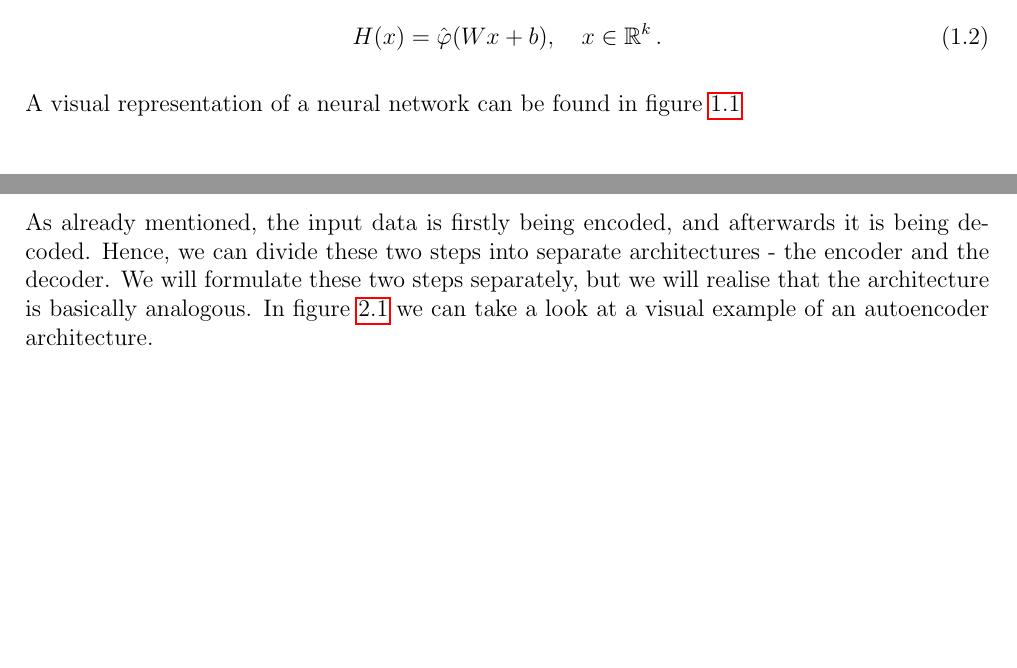
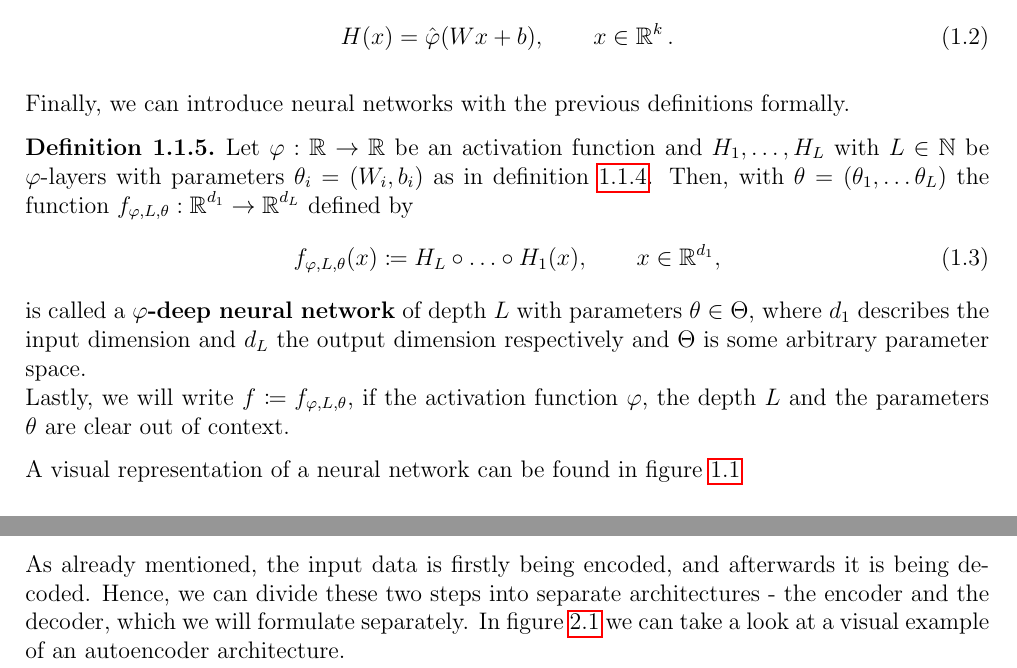
Before and after one commit to MaksymSevkovych/master-thesis, a LaTeX thesis (writing/main.tex, which reads writing/autoencoders.tex, writing/preliminary.tex): two parts of pages 4 and 5 of 9 before the commit and two parts of pages 4 and 6 of 10 after it, joined at a grey line, cut so that both start at the same text, the shorter picture padded with empty space. Compiled offline with pdfLaTeX.

Commit message:
NO-ISSUE: some more writing

```diff
--- a/writing/autoencoders.tex
+++ b/writing/autoencoders.tex
@@ -7,7 +7,7 @@ The conceptional idea of autoencoders is now clear, but how exactly would one fo
 
 \section{Mathematical formulation of autoencoders}
 
-As already mentioned, the input data is firstly being encoded, and afterwards it is being decoded. Hence, we can divide these two steps into separate architectures - the encoder and the decoder. We will formulate these two steps separately, but we will realise that the architecture is basically analogous. In figure \ref{autoencoder} we can take a look at a visual example of an autoencoder architecture.
+As already mentioned, the input data is firstly being encoded, and afterwards it is being decoded. Hence, we can divide these two steps into separate architectures - the encoder and the decoder, which we will formulate separately. In figure \ref{autoencoder} we can take a look at a visual example of an autoencoder architecture.
 
 
 \begin{figure}[H]
--- a/writing/main.tex
+++ b/writing/main.tex
@@ -39,7 +39,9 @@
 \DeclareMathOperator*{\argmin}{arg\,min}
 \DeclareMathOperator{\R}{\mathbb{R}}
 \DeclareMathOperator{\X}{\mathbb{X}}
+\DeclareMathOperator{\N}{\mathbb{N}}
 \DeclareMathOperator{\f}{\varphi}
+\DeclareMathOperator{\T}{\Theta}
 \renewcommand{\t}{\theta}
 \renewcommand{\a}{\alpha}
 \newcommand*\wc{{}\cdot{}}
--- a/writing/preliminary.tex
+++ b/writing/preliminary.tex
@@ -38,8 +38,19 @@ In order to expand the architecture, we consider multiple neurons being arranged
 Let $\f: \R \to \R$ be an activation function and $W \in \R^{m\times k}$, $b\in \R^m$. Then a function $H:\R^k \to \R^m$ is called \textbf{$\f$-layer} of width $m$ with weights $W$ and biases $b$ if for all $i=1,\ldots,m$ the component function $h_i$ of $H$ is a $\f$-neuron with weight $w_i = W^\top e_i$ and bias $b_i = \langle b, e_i \rangle$, where $e_i$ denotes the standard ONB of $\R^m$.\\
 If we consider $\hat{\f}: \R^k \to \R$ as the component-wise mapping of $\f:\R\to \R$, meaning $\hat{\f}(v) = (\f(v_1), \ldots, \f(v_k))$, we can generalize the $\f$-layer $H:\R^k \to \R^m$ by
 \begin{align}
-H(x) = \hat{\f}(Wx + b), \quad x \in \R ^k.
+H(x) = \hat{\f}(Wx + b), \qquad x \in \R ^k.
 \end{align}
+\end{definition}
+
+Finally, we can introduce neural networks with the previous definitions formally.
+
+\begin{definition}
+Let $\f: \R \to \R$ be an activation function and $H_1, \ldots, H_L$ with $L \in \N$ be $\f$-layers with parameters $\t_i = (W_i, b_i)$ as in definition \ref{def_layer}. Then, with $\t = (\t_1, \ldots \t_L)$ the function $f_{\f, L, \t}: \R^{d_1} \to \R^{d_L}$ defined by
+\begin{align}
+f_{\f, L, \t} (x) \coloneqq H_L \circ \ldots \circ H_1 (x), \qquad x \in \R^{d_1},
+\end{align}
+is called a \textbf{$\f$-deep neural network} of depth $L$ with parameters $\t \in \T$, where $d_1$ describes the input dimension and $d_L$ the output dimension respectively and $\T$ is some arbitrary parameter space.\\
+Lastly, we will write $f\coloneqq f_{\f, L, \t}$, if the activation function $\f$, the depth $L$ and the parameters $\t$ are clear out of context.
 \end{definition}
 
 A visual representation of a neural network can be found in figure \ref{visual_nn}
```
Also changed, not shown: writing/main.pdf, writing/autoencoders.tex (6 more changed lines), writing/preliminary.tex (6 more changed lines), 8 other files.
